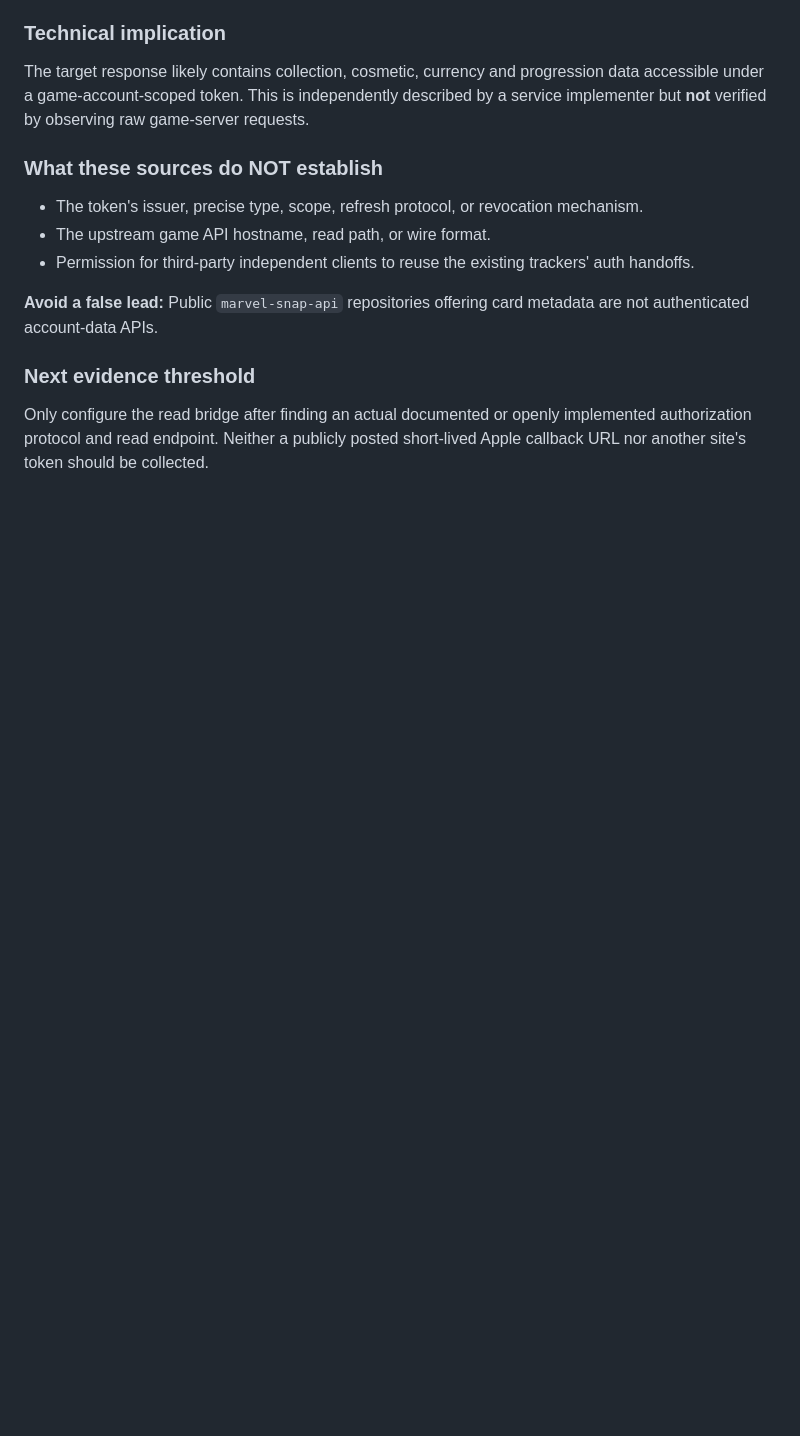
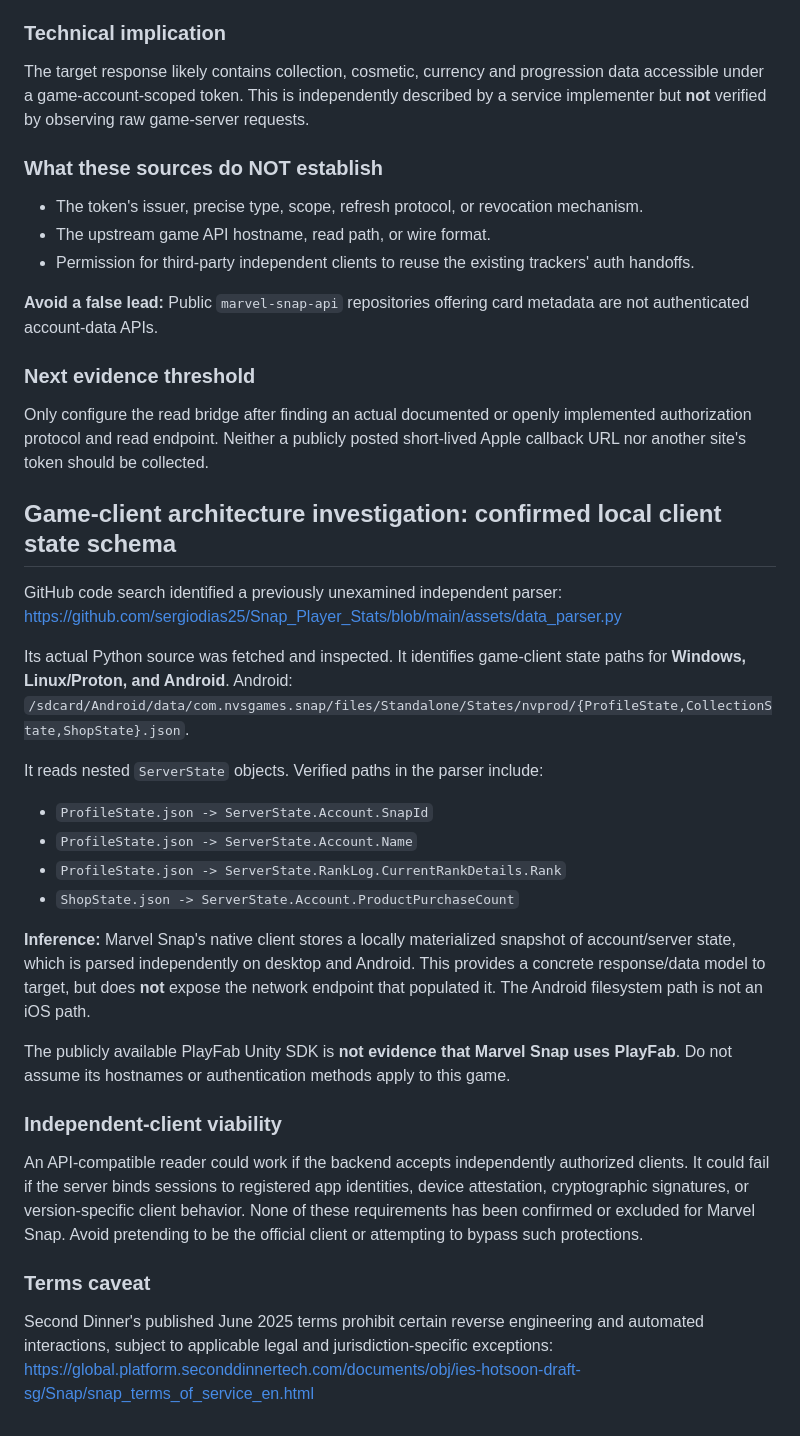
Before and after one commit to willavawang/snap-connectot, a Markdown page: research/MOBILE_SYNC_PROTOCOL.md, the part around the change. Drawn GitHub-style; blank space fills up the shorter version.

Commit message:
Document inspected Android and desktop Snap client state schema and client identity risks

```diff
--- a/research/MOBILE_SYNC_PROTOCOL.md
+++ b/research/MOBILE_SYNC_PROTOCOL.md
@@ -102,3 +102,28 @@ The target response likely contains collection, cosmetic, currency and progressi
 
 ### Next evidence threshold
 Only configure the read bridge after finding an actual documented or openly implemented authorization protocol and read endpoint. Neither a publicly posted short-lived Apple callback URL nor another site's token should be collected.
+
+## Game-client architecture investigation: confirmed local client state schema
+
+GitHub code search identified a previously unexamined independent parser:
+https://github.com/sergiodias25/Snap_Player_Stats/blob/main/assets/data_parser.py
+
+Its actual Python source was fetched and inspected. It identifies game-client state paths for **Windows, Linux/Proton, and Android**. Android:
+`/sdcard/Android/data/com.nvsgames.snap/files/Standalone/States/nvprod/{ProfileState,CollectionState,ShopState}.json`.
+
+It reads nested `ServerState` objects. Verified paths in the parser include:
+- `ProfileState.json -> ServerState.Account.SnapId`
+- `ProfileState.json -> ServerState.Account.Name`
+- `ProfileState.json -> ServerState.RankLog.CurrentRankDetails.Rank`
+- `ShopState.json -> ServerState.Account.ProductPurchaseCount`
+
+**Inference:** Marvel Snap's native client stores a locally materialized snapshot of account/server state, which is parsed independently on desktop and Android. This provides a concrete response/data model to target, but does **not** expose the network endpoint that populated it. The Android filesystem path is not an iOS path.
+
+The publicly available PlayFab Unity SDK is **not evidence that Marvel Snap uses PlayFab**. Do not assume its hostnames or authentication methods apply to this game.
+
+### Independent-client viability
+An API-compatible reader could work if the backend accepts independently authorized clients. It could fail if the server binds sessions to registered app identities, device attestation, cryptographic signatures, or version-specific client behavior. None of these requirements has been confirmed or excluded for Marvel Snap. Avoid pretending to be the official client or attempting to bypass such protections.
+
+### Terms caveat
+Second Dinner's published June 2025 terms prohibit certain reverse engineering and automated interactions, subject to applicable legal and jurisdiction-specific exceptions:
+https://global.platform.seconddinnertech.com/documents/obj/ies-hotsoon-draft-sg/Snap/snap_terms_of_service_en.html
```
